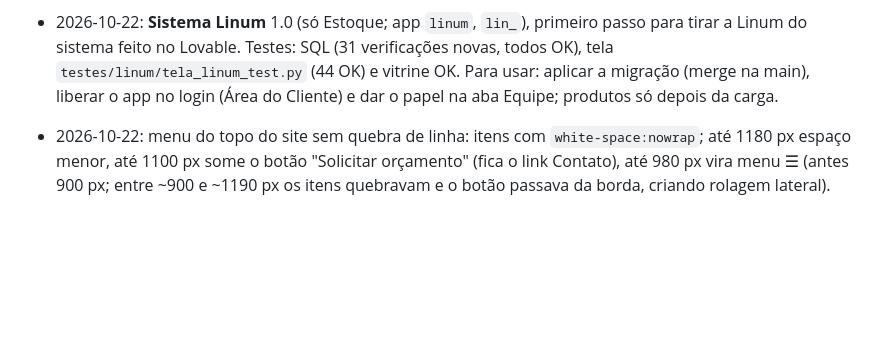
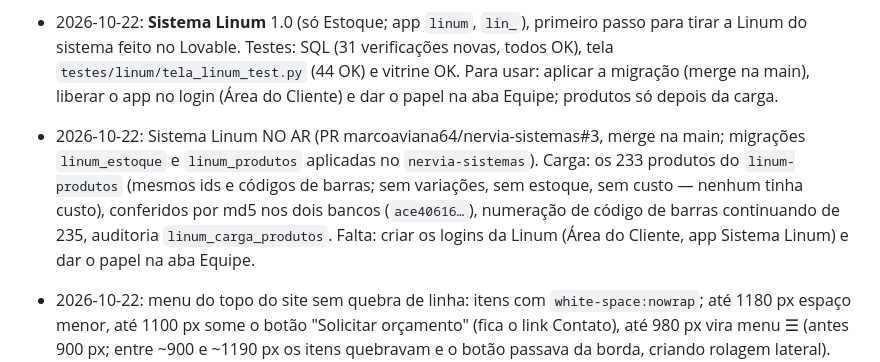
Before and after one commit to marcoaviana64/nervia-sistemas, a Markdown page: CLAUDE.md, the part around the change. Rendered like a GitHub page; blank space fills up the shorter version.

Commit message:
Notas: Sistema Linum no ar e carga dos 233 produtos
Co-Authored-By: Claude Opus 5.5 <noreply@anthropic.com>
Claude-Session: https://claude.ai/code/session_01BFchTLejB7oymYj7nQjemF

```diff
--- a/CLAUDE.md
+++ b/CLAUDE.md
@@ -141,6 +141,7 @@ Backend: Supabase (projeto `nervia-sistemas`, org Nervia, plano Pro, região Sã
 - 2026-10-21: logo do site em alta resolução (mesmo arquivo `img/nervia-logo.png`, vale para todas as páginas) + versão branca e SVG; seção "Sobre" com foto, link do LinkedIn e origem do nome. Conferido em tela (computador e celular, sem rolagem horizontal).
 - 2026-10-22: Orçamentos de Compras 1.5 — **Oportunidades para fornecedores** (página pública de cadastro, acesso pago liberado pela Nervia com link pessoal, requisição aberta pelo comprador sem mostrar o nome da empresa, proposta pela mesma página de cotação). Testes: SQL, tela das Oportunidades, Compras fases 1 e 2, demo.
 - 2026-10-22: **Sistema Linum** 1.0 (só Estoque; app `linum`, `lin_`), primeiro passo para tirar a Linum do sistema feito no Lovable. Testes: SQL (31 verificações novas, todos OK), tela `testes/linum/tela_linum_test.py` (44 OK) e vitrine OK. Para usar: aplicar a migração (merge na main), liberar o app no login (Área do Cliente) e dar o papel na aba Equipe; produtos só depois da carga.
+- 2026-10-22: Sistema Linum NO AR (PR marcoaviana64/nervia-sistemas#3, merge na main; migrações `linum_estoque` e `linum_produtos` aplicadas no `nervia-sistemas`). Carga: os 233 produtos do `linum-produtos` (mesmos ids e códigos de barras; sem variações, sem estoque, sem custo — nenhum tinha custo), conferidos por md5 nos dois bancos (`ace40616…`), numeração de código de barras continuando de 235, auditoria `linum_carga_produtos`. Falta: criar os logins da Linum (Área do Cliente, app Sistema Linum) e dar o papel na aba Equipe.
 - 2026-10-22: menu do topo do site sem quebra de linha: itens com `white-space:nowrap`; até 1180 px espaço menor, até 1100 px some o botão "Solicitar orçamento" (fica o link Contato), até 980 px vira menu ☰ (antes 900 px; entre ~900 e ~1190 px os itens quebravam e o botão passava da borda, criando rolagem lateral). Conferido de 390 a 1440 px sem rolagem lateral.
 ## Ideias (comercialização)
 - Política de privacidade (`/privacidade.html`): revisar com advogado junto com o termo.
```
